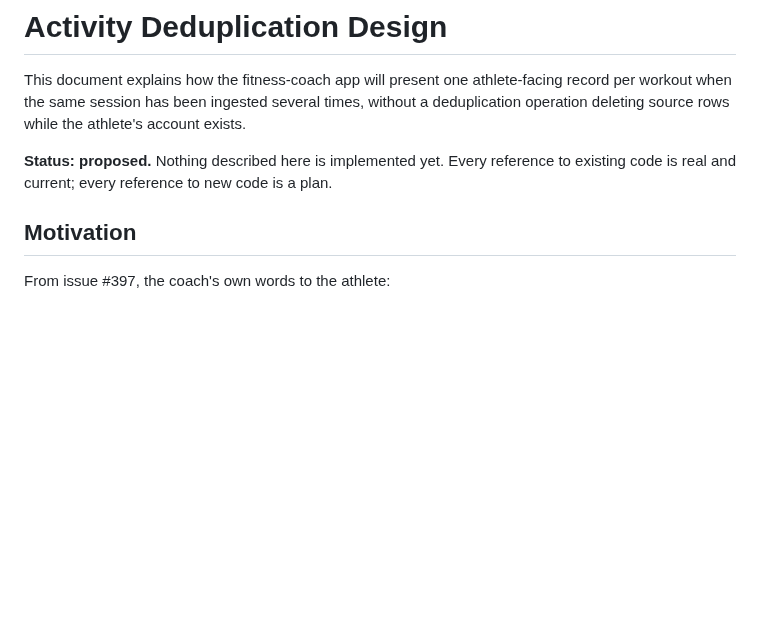
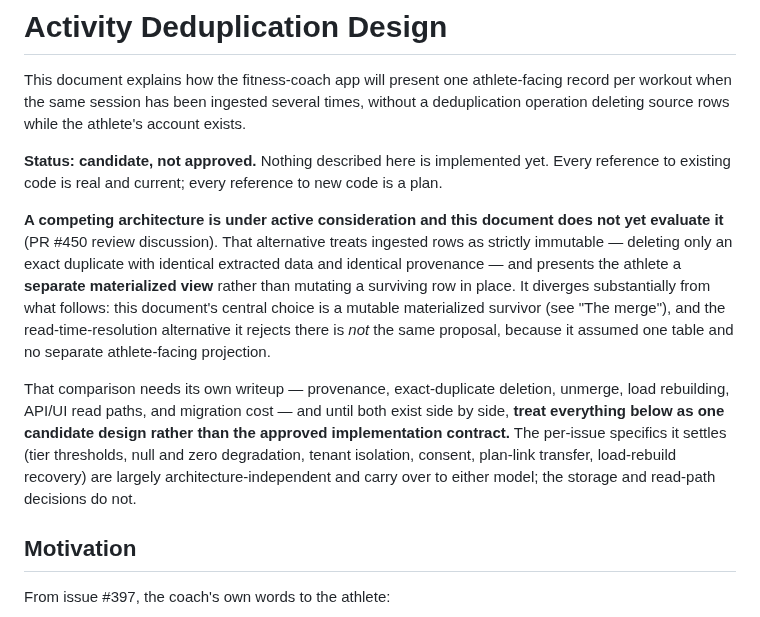
Before and after one commit to zew1me/fitness-coach-agent, a Markdown page: docs/DEDUPLICATION_DESIGN.md, the part around the change. Drawn GitHub-style; blank space fills up the shorter version.

Commit message:
docs(dedup): label the in-place model a candidate, not the contract
The PR review raised an open architecture question: treating ingested
rows as immutable, deleting only exact-duplicate-plus-same-provenance
rows, and presenting the athlete a separate materialized view instead of
a mutated survivor. That is not the read-time-resolution alternative
this document already rejects under "The merge" — that one assumed a
single table and no separate athlete-facing projection.

Until the second writeup exists and the two can be compared on
provenance, exact-duplicate deletion, unmerge, load rebuilding, read
paths, and migration cost, the document should not read as the approved
implementation contract. Say so at the top, and note which of its
conclusions are architecture-independent and carry over either way.

Co-Authored-By: Claude Opus 5 <noreply@anthropic.com>
Claude-Session: https://claude.ai/code/session_01KHs5TyKufLzTpEqyS2FCVT

```diff
--- a/docs/DEDUPLICATION_DESIGN.md
+++ b/docs/DEDUPLICATION_DESIGN.md
@@ -4,8 +4,27 @@ This document explains how the fitness-coach app will present one athlete-facing
 record per workout when the same session has been ingested several times, without
 a deduplication operation deleting source rows while the athlete's account exists.
 
-**Status: proposed.** Nothing described here is implemented yet. Every reference
-to existing code is real and current; every reference to new code is a plan.
+**Status: candidate, not approved.** Nothing described here is implemented yet.
+Every reference to existing code is real and current; every reference to new code
+is a plan.
+
+**A competing architecture is under active consideration and this document does
+not yet evaluate it** (PR #450 review discussion). That alternative treats
+ingested rows as strictly immutable — deleting only an exact duplicate with
+identical extracted data and identical provenance — and presents the athlete a
+**separate materialized view** rather than mutating a surviving row in place. It
+diverges substantially from what follows: this document's central choice is a
+mutable materialized survivor (see "The merge"), and the read-time-resolution
+alternative it rejects there is _not_ the same proposal, because it assumed one
+table and no separate athlete-facing projection.
+
+That comparison needs its own writeup — provenance, exact-duplicate deletion,
+unmerge, load rebuilding, API/UI read paths, and migration cost — and until both
+exist side by side, **treat everything below as one candidate design rather than
+the approved implementation contract.** The per-issue specifics it settles
+(tier thresholds, null and zero degradation, tenant isolation, consent, plan-link
+transfer, load-rebuild recovery) are largely architecture-independent and carry
+over to either model; the storage and read-path decisions do not.
 
 ## Motivation
 
```
